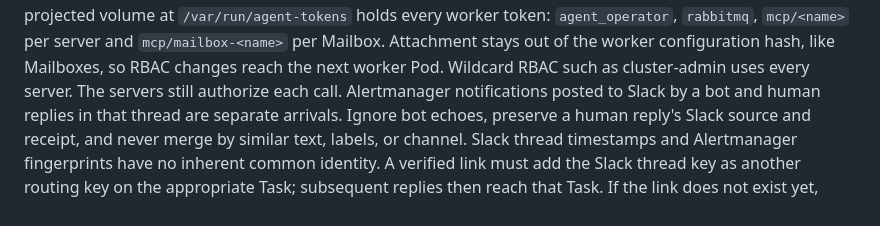
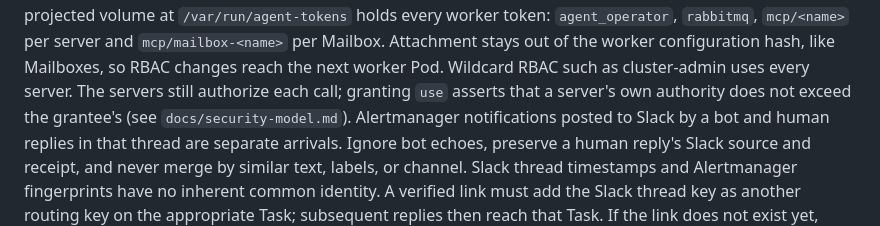
Before and after one commit to codemowers/agent, a Markdown page: AGENTS.md, the part around the change. Drawn GitHub-style.

```diff
--- a/AGENTS.md
+++ b/AGENTS.md
@@ -358,7 +358,8 @@ projected volume at `/var/run/agent-tokens` holds every worker token:
 `mcp/mailbox-<name>` per Mailbox. Attachment stays out of the worker
 configuration hash, like Mailboxes, so RBAC changes reach the next worker Pod.
 Wildcard RBAC such as cluster-admin uses every server. The servers still
-authorize each call.
+authorize each call; granting `use` asserts that a server's own authority
+does not exceed the grantee's (see `docs/security-model.md`).
 Alertmanager notifications posted to Slack by a bot and human replies in that
 thread are separate arrivals. Ignore bot echoes, preserve a human reply's
 Slack source and receipt, and never merge by similar text, labels, or channel.
```
Also changed, not shown: docs/security-model.md (+32 -0 lines).
